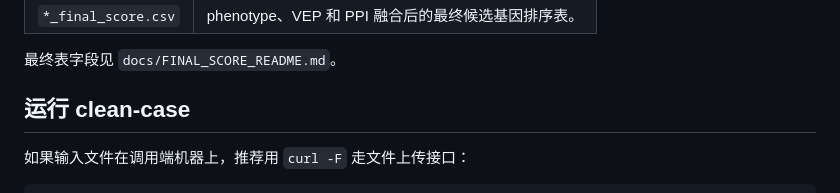
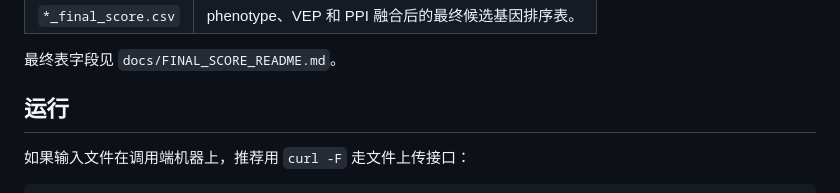
Before and after one commit to OpenRare2026/OpenRare, a Markdown page: README.md, the part around the change. GitHub-like rendering.

```diff
--- a/README.md
+++ b/README.md
@@ -67,7 +67,7 @@ clean-case 流程输入三类文件：
 
 最终表字段见 `docs/FINAL_SCORE_README.md`。
 
-## 运行 clean-case
+## 运行
 
 如果输入文件在调用端机器上，推荐用 `curl -F` 走文件上传接口：
 
```
